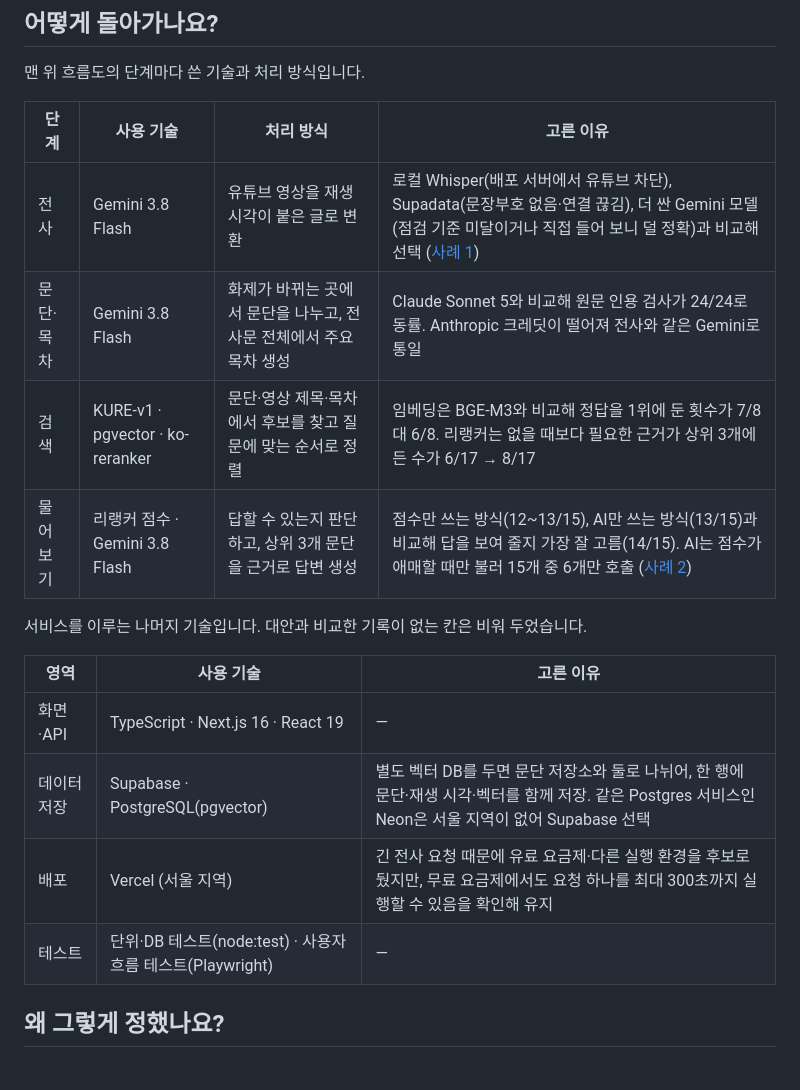
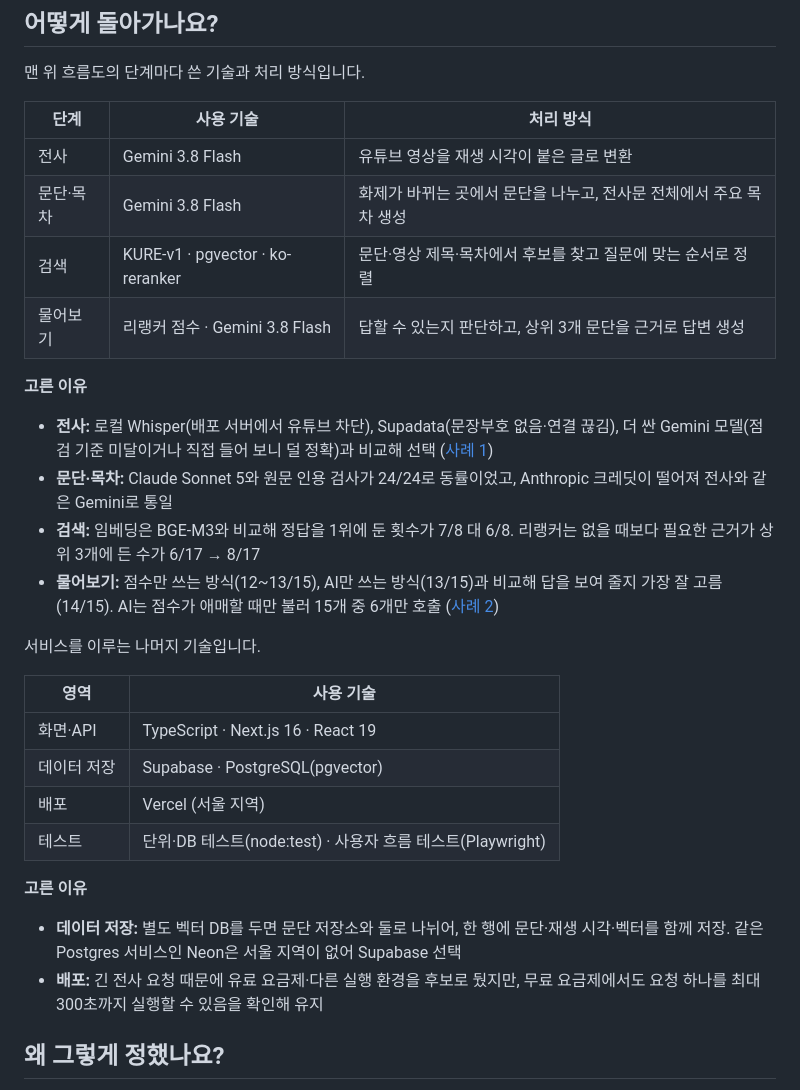
Before and after one commit to 7inug1/digestube, a Markdown page: README.md, the part around the change. Drawn GitHub-style.

Commit message:
docs: 기술 표의 고른 이유 칸을 표 아래 목록으로 이동
문제
- 대안과 비교한 기록이 없는 칸(화면·API, 테스트)이 비어 표가 빽빽하고 어색함

변경
- 두 표에서 고른 이유 칸 제거
- 비교 기록이 있는 항목만 표 아래 "고른 이유" 목록으로 정리

```diff
--- a/README.md
+++ b/README.md
@@ -69,21 +69,33 @@ flowchart LR
 
 맨 위 흐름도의 단계마다 쓴 기술과 처리 방식입니다.
 
-| 단계 | 사용 기술 | 처리 방식 | 고른 이유 |
-|---|---|---|---|
-| 전사 | Gemini 3.8 Flash | 유튜브 영상을 재생 시각이 붙은 글로 변환 | 로컬 Whisper(배포 서버에서 유튜브 차단), Supadata(문장부호 없음·연결 끊김), 더 싼 Gemini 모델(점검 기준 미달이거나 직접 들어 보니 덜 정확)과 비교해 선택 ([사례 1](#1-gemini-전사문-문장부호와-재생-시각이-맞는-전사문-만들기)) |
-| 문단·목차 | Gemini 3.8 Flash | 화제가 바뀌는 곳에서 문단을 나누고, 전사문 전체에서 주요 목차 생성 | Claude Sonnet 5와 비교해 원문 인용 검사가 24/24로 동률. Anthropic 크레딧이 떨어져 전사와 같은 Gemini로 통일 |
-| 검색 | KURE-v1 · pgvector · ko-reranker | 문단·영상 제목·목차에서 후보를 찾고 질문에 맞는 순서로 정렬 | 임베딩은 BGE-M3와 비교해 정답을 1위에 둔 횟수가 7/8 대 6/8. 리랭커는 없을 때보다 필요한 근거가 상위 3개에 든 수가 6/17 → 8/17 |
-| 물어보기 | 리랭커 점수 · Gemini 3.8 Flash | 답할 수 있는지 판단하고, 상위 3개 문단을 근거로 답변 생성 | 점수만 쓰는 방식(12~13/15), AI만 쓰는 방식(13/15)과 비교해 답을 보여 줄지 가장 잘 고름(14/15). AI는 점수가 애매할 때만 불러 15개 중 6개만 호출 ([사례 2](#2-검색과-답변-찾은-문단에-실제-답이-있는지-확인하기)) |
+| 단계 | 사용 기술 | 처리 방식 |
+|---|---|---|
+| 전사 | Gemini 3.8 Flash | 유튜브 영상을 재생 시각이 붙은 글로 변환 |
+| 문단·목차 | Gemini 3.8 Flash | 화제가 바뀌는 곳에서 문단을 나누고, 전사문 전체에서 주요 목차 생성 |
+| 검색 | KURE-v1 · pgvector · ko-reranker | 문단·영상 제목·목차에서 후보를 찾고 질문에 맞는 순서로 정렬 |
+| 물어보기 | 리랭커 점수 · Gemini 3.8 Flash | 답할 수 있는지 판단하고, 상위 3개 문단을 근거로 답변 생성 |
 
-서비스를 이루는 나머지 기술입니다. 대안과 비교한 기록이 없는 칸은 비워 두었습니다.
+**고른 이유**
 
-| 영역 | 사용 기술 | 고른 이유 |
-|---|---|---|
-| 화면·API | TypeScript · Next.js 16 · React 19 | — |
-| 데이터 저장 | Supabase · PostgreSQL(pgvector) | 별도 벡터 DB를 두면 문단 저장소와 둘로 나뉘어, 한 행에 문단·재생 시각·벡터를 함께 저장. 같은 Postgres 서비스인 Neon은 서울 지역이 없어 Supabase 선택 |
-| 배포 | Vercel (서울 지역) | 긴 전사 요청 때문에 유료 요금제·다른 실행 환경을 후보로 뒀지만, 무료 요금제에서도 요청 하나를 최대 300초까지 실행할 수 있음을 확인해 유지 |
-| 테스트 | 단위·DB 테스트(node:test) · 사용자 흐름 테스트(Playwright) | — |
+- **전사:** 로컬 Whisper(배포 서버에서 유튜브 차단), Supadata(문장부호 없음·연결 끊김), 더 싼 Gemini 모델(점검 기준 미달이거나 직접 들어 보니 덜 정확)과 비교해 선택 ([사례 1](#1-gemini-전사문-문장부호와-재생-시각이-맞는-전사문-만들기))
+- **문단·목차:** Claude Sonnet 5와 원문 인용 검사가 24/24로 동률이었고, Anthropic 크레딧이 떨어져 전사와 같은 Gemini로 통일
+- **검색:** 임베딩은 BGE-M3와 비교해 정답을 1위에 둔 횟수가 7/8 대 6/8. 리랭커는 없을 때보다 필요한 근거가 상위 3개에 든 수가 6/17 → 8/17
+- **물어보기:** 점수만 쓰는 방식(12~13/15), AI만 쓰는 방식(13/15)과 비교해 답을 보여 줄지 가장 잘 고름(14/15). AI는 점수가 애매할 때만 불러 15개 중 6개만 호출 ([사례 2](#2-검색과-답변-찾은-문단에-실제-답이-있는지-확인하기))
+
+서비스를 이루는 나머지 기술입니다.
+
+| 영역 | 사용 기술 |
+|---|---|
+| 화면·API | TypeScript · Next.js 16 · React 19 |
+| 데이터 저장 | Supabase · PostgreSQL(pgvector) |
+| 배포 | Vercel (서울 지역) |
+| 테스트 | 단위·DB 테스트(node:test) · 사용자 흐름 테스트(Playwright) |
+
+**고른 이유**
+
+- **데이터 저장:** 별도 벡터 DB를 두면 문단 저장소와 둘로 나뉘어, 한 행에 문단·재생 시각·벡터를 함께 저장. 같은 Postgres 서비스인 Neon은 서울 지역이 없어 Supabase 선택
+- **배포:** 긴 전사 요청 때문에 유료 요금제·다른 실행 환경을 후보로 뒀지만, 무료 요금제에서도 요청 하나를 최대 300초까지 실행할 수 있음을 확인해 유지
 
 ## 왜 그렇게 정했나요?
 
```
